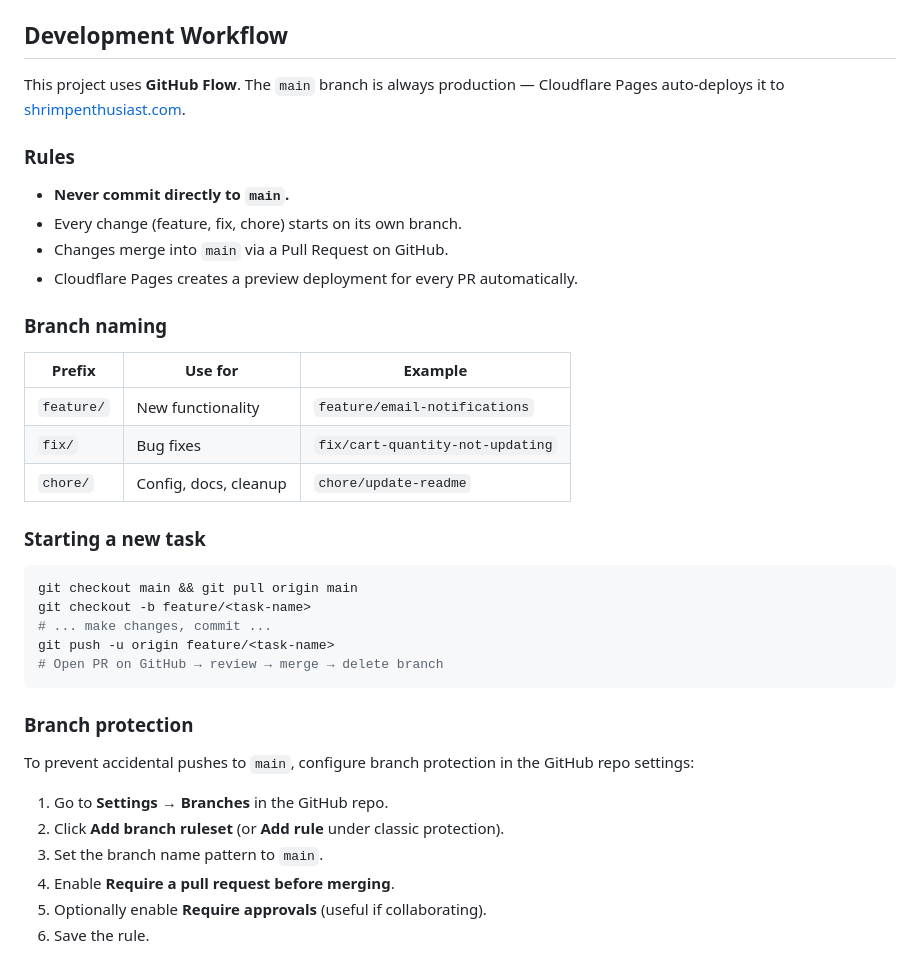
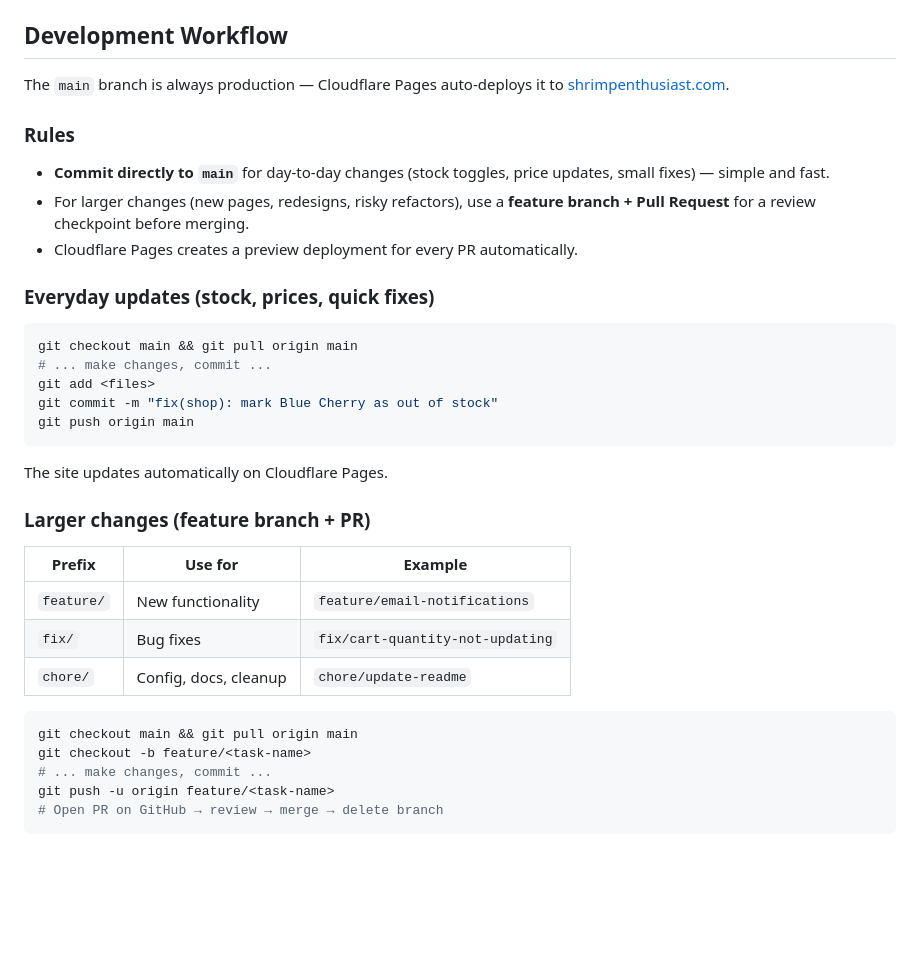
Before and after one commit to jaredoka/shrimp-enthusiast, a Markdown page: README.md, the part around the change. Drawn GitHub-style; blank space fills up the shorter version.

Commit message:
chore(workflow): move to direct-to-main, remove branch protection

````diff
--- a/README.md
+++ b/README.md
@@ -121,24 +121,33 @@ Then open `http://localhost:8000`.
 
 ## Development Workflow
 
-This project uses **GitHub Flow**. The `main` branch is always production — Cloudflare Pages auto-deploys it to [shrimpenthusiast.com](https://shrimpenthusiast.com/).
+The `main` branch is always production — Cloudflare Pages auto-deploys it to [shrimpenthusiast.com](https://shrimpenthusiast.com/).
 
 ### Rules
 
-- **Never commit directly to `main`.**
-- Every change (feature, fix, chore) starts on its own branch.
-- Changes merge into `main` via a Pull Request on GitHub.
+- **Commit directly to `main`** for day-to-day changes (stock toggles, price updates, small fixes) — simple and fast.
+- For larger changes (new pages, redesigns, risky refactors), use a **feature branch + Pull Request** for a review checkpoint before merging.
 - Cloudflare Pages creates a preview deployment for every PR automatically.
 
-### Branch naming
+### Everyday updates (stock, prices, quick fixes)
+
+```bash
+git checkout main && git pull origin main
+# ... make changes, commit ...
+git add <files>
+git commit -m "fix(shop): mark Blue Cherry as out of stock"
+git push origin main
+```
+
+The site updates automatically on Cloudflare Pages.
+
+### Larger changes (feature branch + PR)
 
 | Prefix | Use for | Example |
 |--------|---------|---------|
 | `feature/` | New functionality | `feature/email-notifications` |
 | `fix/` | Bug fixes | `fix/cart-quantity-not-updating` |
 | `chore/` | Config, docs, cleanup | `chore/update-readme` |
-
-### Starting a new task
 
 ```bash
 git checkout main && git pull origin main
@@ -147,14 +156,3 @@ git checkout -b feature/<task-name>
 git push -u origin feature/<task-name>
 # Open PR on GitHub → review → merge → delete branch
 ```
-
-### Branch protection
-
-To prevent accidental pushes to `main`, configure branch protection in the GitHub repo settings:
-
-1. Go to **Settings → Branches** in the GitHub repo.
-2. Click **Add branch ruleset** (or **Add rule** under classic protection).
-3. Set the branch name pattern to `main`.
-4. Enable **Require a pull request before merging**.
-5. Optionally enable **Require approvals** (useful if collaborating).
-6. Save the rule.
````
